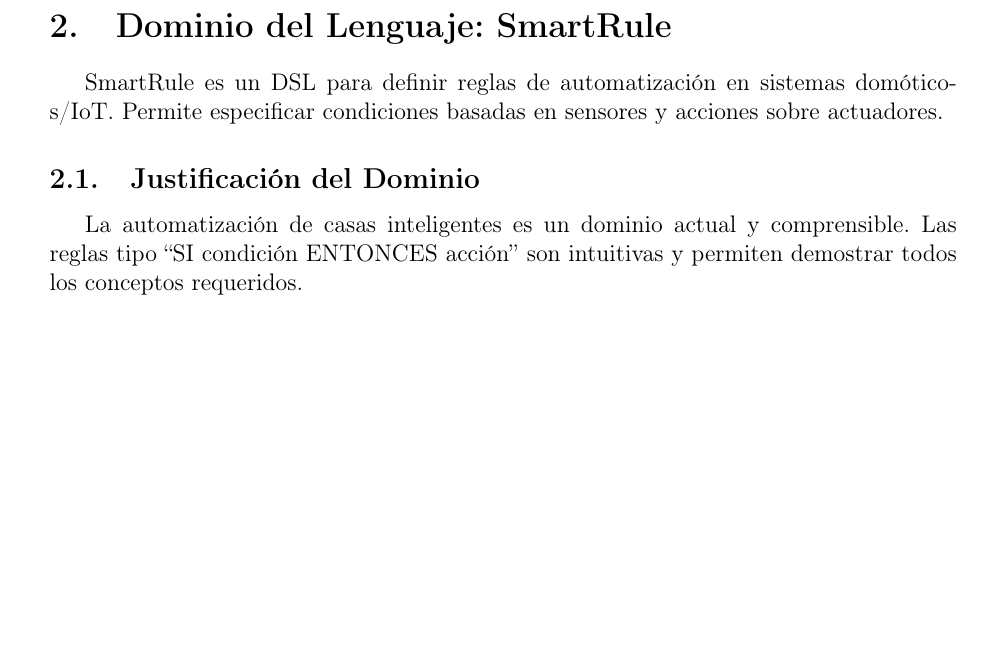
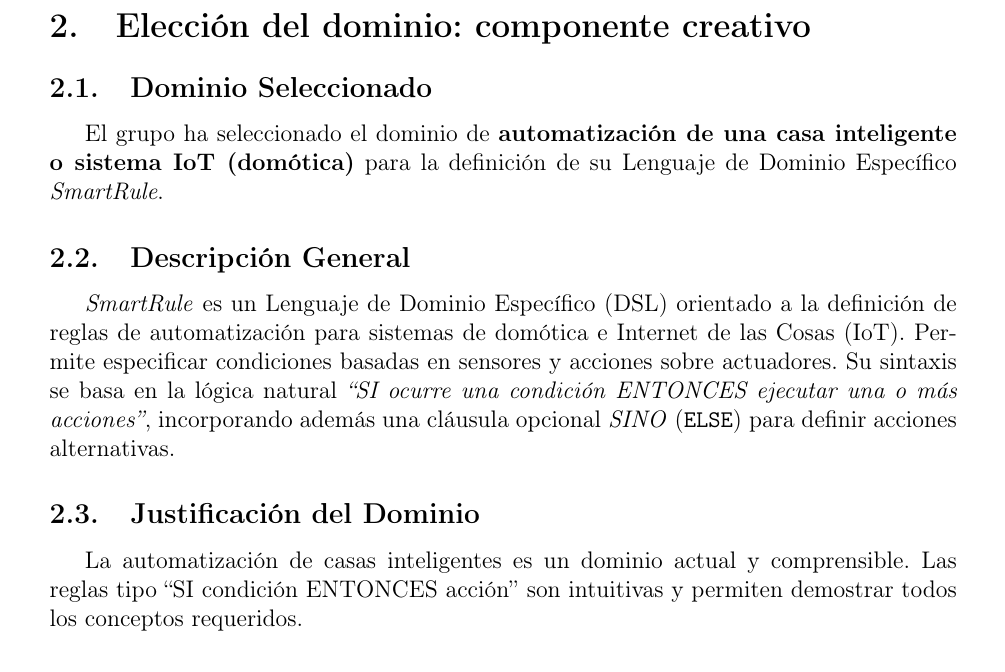
Before and after one commit to saezjose/Implementacion_de_un_analizador_sintactico_Proyecto_Teoria_Computacion, a LaTeX document (docs/informe_latex/main.tex): part of page 4 of 10, cut at the place of the change, the shorter picture padded with empty space. Compiled offline with pdfLaTeX.

Commit message:
docs: Ajusta título de dominio al enunciado y añade dominio seleccionado

```diff
--- a/docs/informe_latex/main.tex
+++ b/docs/informe_latex/main.tex
@@ -78,8 +78,13 @@ Diseñar e implementar un analizador sintáctico para el lenguaje de dominio esp
 \end{itemize}
 
 \newpage
-\section{Dominio del Lenguaje: SmartRule}
-SmartRule es un DSL para definir reglas de automatización en sistemas domóticos/IoT. Permite especificar condiciones basadas en sensores y acciones sobre actuadores.
+\section{Elección del dominio: componente creativo}
+
+\subsection{Dominio Seleccionado}
+El grupo ha seleccionado el dominio de \textbf{automatización de una casa inteligente o sistema IoT (domótica)} para la definición de su Lenguaje de Dominio Específico \textit{SmartRule}.
+
+\subsection{Descripción General}
+\textit{SmartRule} es un Lenguaje de Dominio Específico (DSL) orientado a la definición de reglas de automatización para sistemas de domótica e Internet de las Cosas (IoT). Permite especificar condiciones basadas en sensores y acciones sobre actuadores. Su sintaxis se basa en la lógica natural \textit{``SI ocurre una condición ENTONCES ejecutar una o más acciones''}, incorporando además una cláusula opcional \textit{SINO} (\texttt{ELSE}) para definir acciones alternativas.
 
 \subsection{Justificación del Dominio}
 La automatización de casas inteligentes es un dominio actual y comprensible. Las reglas tipo ``SI condición ENTONCES acción'' son intuitivas y permiten demostrar todos los conceptos requeridos.
```
